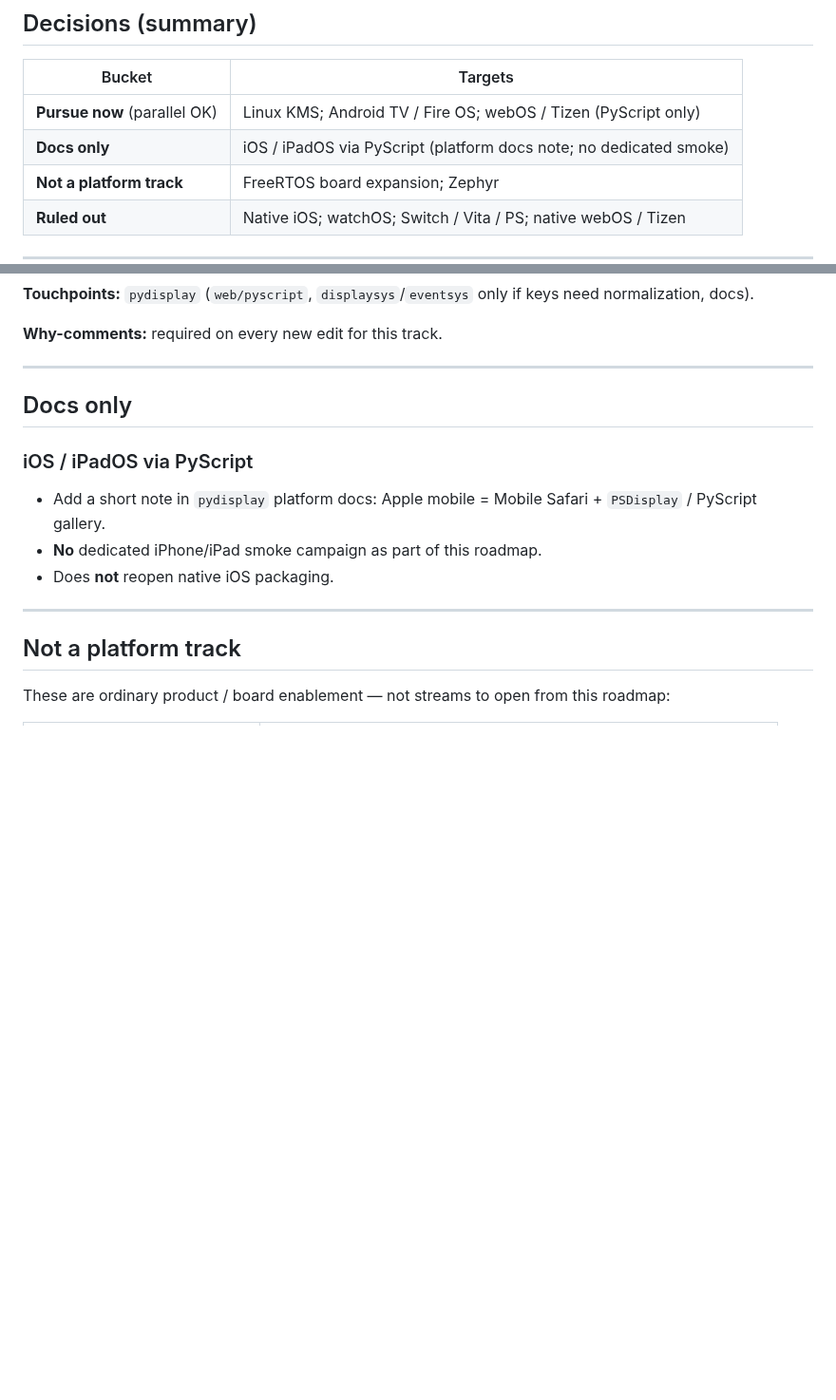
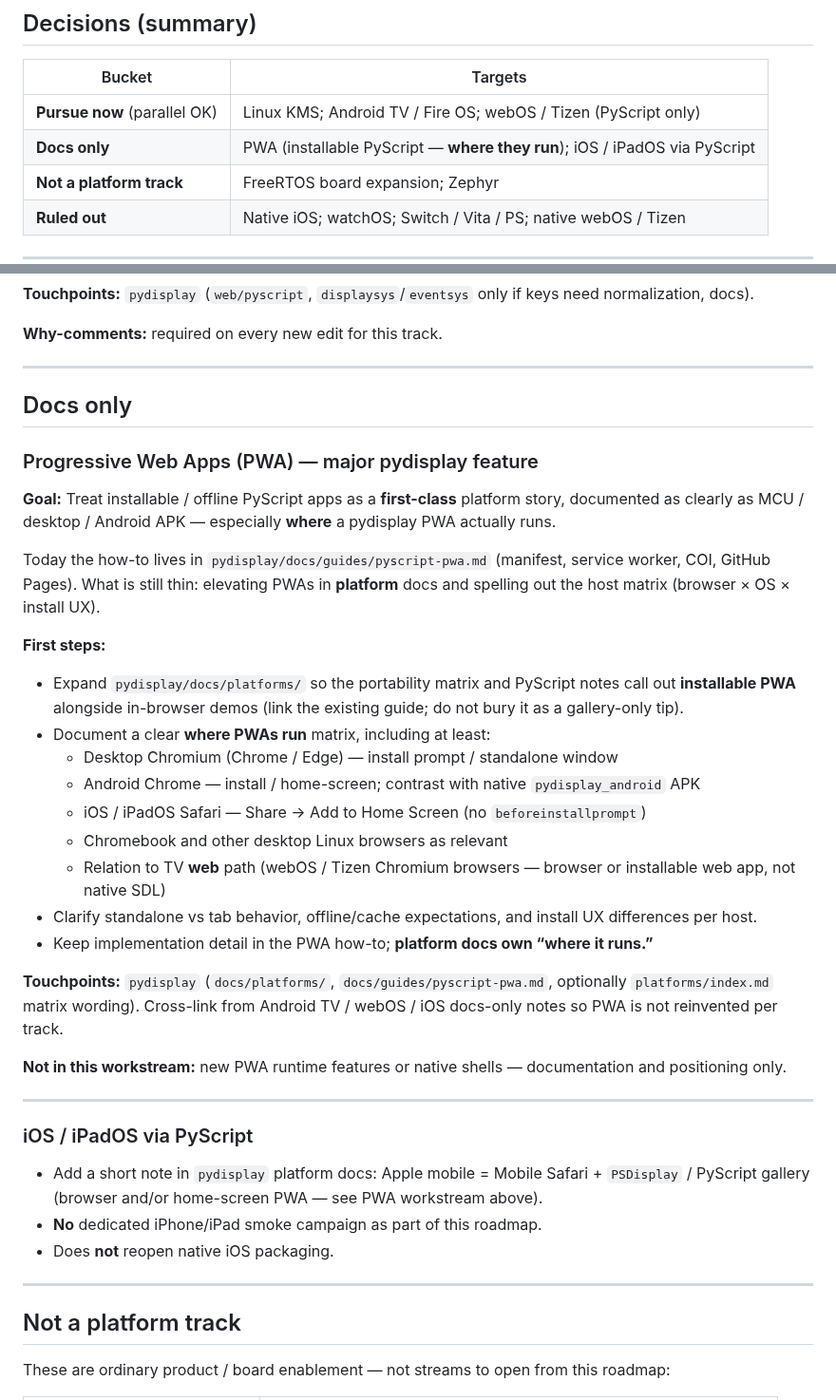
Before and after one commit to PyDevices/.github, a Markdown page: PLATFORM_ROADMAP.md, 2 parts joined by grey strips. Shown at 95% size. GitHub-like rendering; blank space fills up the shorter version.

Commit message:
roadmap: add PWA docs workstream (where they run)
Treat installable PyScript PWAs as a first-class docs-only track —
especially the browser×OS host matrix — aligned in the feasibility
triage summary.

Co-authored-by: Brad Barnett <bdbarnett@users.noreply.github.com>

```diff
--- a/PLATFORM_ROADMAP.md
+++ b/PLATFORM_ROADMAP.md
@@ -30,7 +30,7 @@ Any non-obvious edit that exists **because** of Linux KMS, Android TV / Fire OS,
 | Bucket | Targets |
 |--------|---------|
 | **Pursue now** (parallel OK) | Linux KMS; Android TV / Fire OS; webOS / Tizen (PyScript only) |
-| **Docs only** | iOS / iPadOS via PyScript (platform docs note; no dedicated smoke) |
+| **Docs only** | PWA (installable PyScript — **where they run**); iOS / iPadOS via PyScript |
 | **Not a platform track** | FreeRTOS board expansion; Zephyr |
 | **Ruled out** | Native iOS; watchOS; Switch / Vita / PS; native webOS / Tizen |
 
@@ -94,9 +94,33 @@ Any non-obvious edit that exists **because** of Linux KMS, Android TV / Fire OS,
 
 ## Docs only
 
+### Progressive Web Apps (PWA) — major pydisplay feature
+
+**Goal:** Treat installable / offline PyScript apps as a **first-class** platform story, documented as clearly as MCU / desktop / Android APK — especially **where** a pydisplay PWA actually runs.
+
+Today the how-to lives in `pydisplay/docs/guides/pyscript-pwa.md` (manifest, service worker, COI, GitHub Pages). What is still thin: elevating PWAs in **platform** docs and spelling out the host matrix (browser × OS × install UX).
+
+**First steps:**
+
+- Expand `pydisplay/docs/platforms/` so the portability matrix and PyScript notes call out **installable PWA** alongside in-browser demos (link the existing guide; do not bury it as a gallery-only tip).
+- Document a clear **where PWAs run** matrix, including at least:
+  - Desktop Chromium (Chrome / Edge) — install prompt / standalone window
+  - Android Chrome — install / home-screen; contrast with native `pydisplay_android` APK
+  - iOS / iPadOS Safari — Share → Add to Home Screen (no `beforeinstallprompt`)
+  - Chromebook and other desktop Linux browsers as relevant
+  - Relation to TV **web** path (webOS / Tizen Chromium browsers — browser or installable web app, not native SDL)
+- Clarify standalone vs tab behavior, offline/cache expectations, and install UX differences per host.
+- Keep implementation detail in the PWA how-to; **platform docs own “where it runs.”**
+
+**Touchpoints:** `pydisplay` (`docs/platforms/`, `docs/guides/pyscript-pwa.md`, optionally `platforms/index.md` matrix wording). Cross-link from Android TV / webOS / iOS docs-only notes so PWA is not reinvented per track.
+
+**Not in this workstream:** new PWA runtime features or native shells — documentation and positioning only.
+
+---
+
 ### iOS / iPadOS via PyScript
 
-- Add a short note in `pydisplay` platform docs: Apple mobile = Mobile Safari + `PSDisplay` / PyScript gallery.
+- Add a short note in `pydisplay` platform docs: Apple mobile = Mobile Safari + `PSDisplay` / PyScript gallery (browser and/or home-screen PWA — see PWA workstream above).
 - **No** dedicated iPhone/iPad smoke campaign as part of this roadmap.
 - Does **not** reopen native iOS packaging.
 
```
Also changed, not shown: PLATFORM_FEASIBILITY_REPORT.md (+1 -0 lines).
